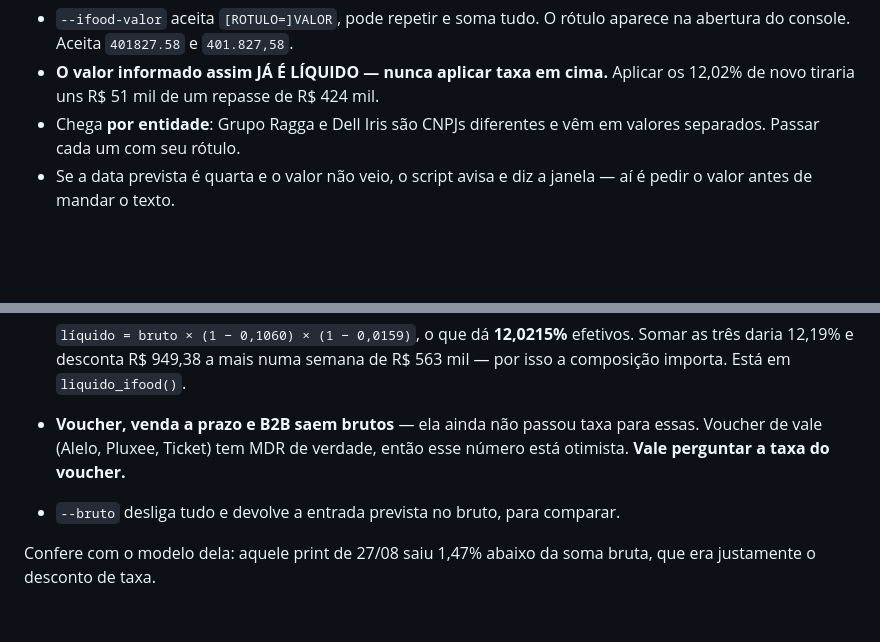
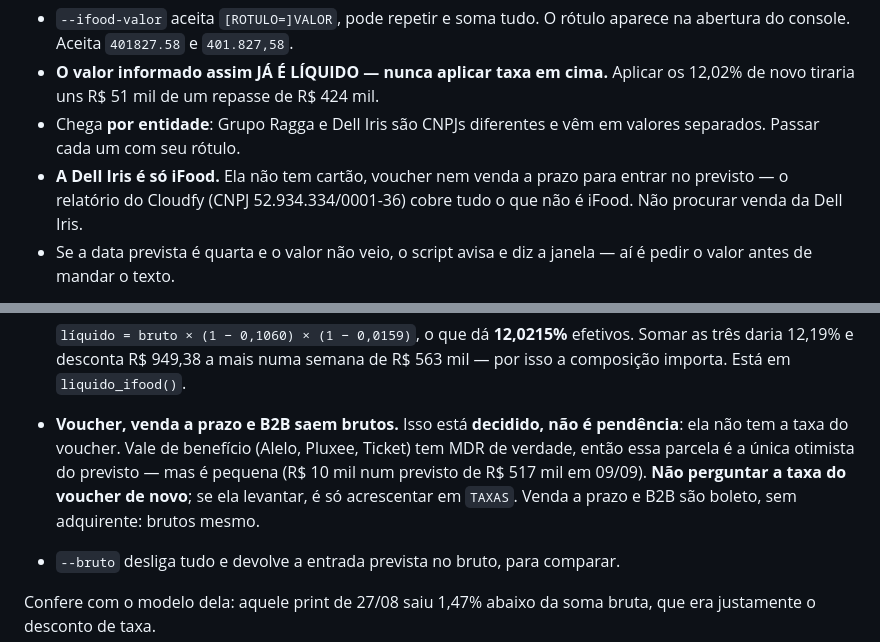
Before and after one commit to hylaryfarias/relatorio-diario, a Markdown page: CLAUDE.md, 2 parts joined by grey strips. GitHub-like rendering; blank space fills up the shorter version.

Commit message:
Fecha duas dúvidas do previsto: escopo da Dell Iris e taxa do voucher
A Dell Iris entra apenas no repasse do iFood — não há cartão, voucher ou
venda a prazo dela fora do relatório do Cloudfy, então não falta receita no
previsto por causa dela.

O voucher fica bruto por decisão, não por pendência: a taxa não existe
levantada. Isso deixa essa parcela otimista, e é a única do previsto que
está, mas ela é pequena. Registrado para não voltar como pergunta a cada
envio; se a taxa aparecer, entra em TAXAS.

Co-Authored-By: Claude Opus 5 <noreply@anthropic.com>
Claude-Session: https://claude.ai/code/session_011phbQ2gQf2AU2sDcu4QkKE

```diff
--- a/CLAUDE.md
+++ b/CLAUDE.md
@@ -102,6 +102,9 @@ python3 gerar_relatorio.py 08-09.pdf --mes-anterior 08-08.pdf \
   Aplicar os 12,02% de novo tiraria uns R$ 51 mil de um repasse de R$ 424 mil.
 - Chega **por entidade**: Grupo Ragga e Dell Iris são CNPJs diferentes e vêm
   em valores separados. Passar cada um com seu rótulo.
+- **A Dell Iris é só iFood.** Ela não tem cartão, voucher nem venda a prazo
+  para entrar no previsto — o relatório do Cloudfy (CNPJ 52.934.334/0001-36)
+  cobre tudo o que não é iFood. Não procurar venda da Dell Iris.
 - Se a data prevista é quarta e o valor não veio, o script avisa e diz a janela
   — aí é pedir o valor antes de mandar o texto.
 
@@ -138,9 +141,12 @@ Regras de uso:
   efetivos. Somar as três daria 12,19% e desconta R$ 949,38 a mais numa
   semana de R$ 563 mil — por isso a composição importa. Está em
   `liquido_ifood()`.
-- **Voucher, venda a prazo e B2B saem brutos** — ela ainda não passou taxa
-  para essas. Voucher de vale (Alelo, Pluxee, Ticket) tem MDR de verdade, então
-  esse número está otimista. **Vale perguntar a taxa do voucher.**
+- **Voucher, venda a prazo e B2B saem brutos.** Isso está **decidido, não é
+  pendência**: ela não tem a taxa do voucher. Vale de benefício (Alelo, Pluxee,
+  Ticket) tem MDR de verdade, então essa parcela é a única otimista do previsto
+  — mas é pequena (R$ 10 mil num previsto de R$ 517 mil em 09/09). **Não
+  perguntar a taxa do voucher de novo**; se ela levantar, é só acrescentar em
+  `TAXAS`. Venda a prazo e B2B são boleto, sem adquirente: brutos mesmo.
 - `--bruto` desliga tudo e devolve a entrada prevista no bruto, para comparar.
 
 Confere com o modelo dela: aquele print de 27/08 saiu 1,47% abaixo da soma
```
Also changed, not shown: README.md (+5 -3 lines).
